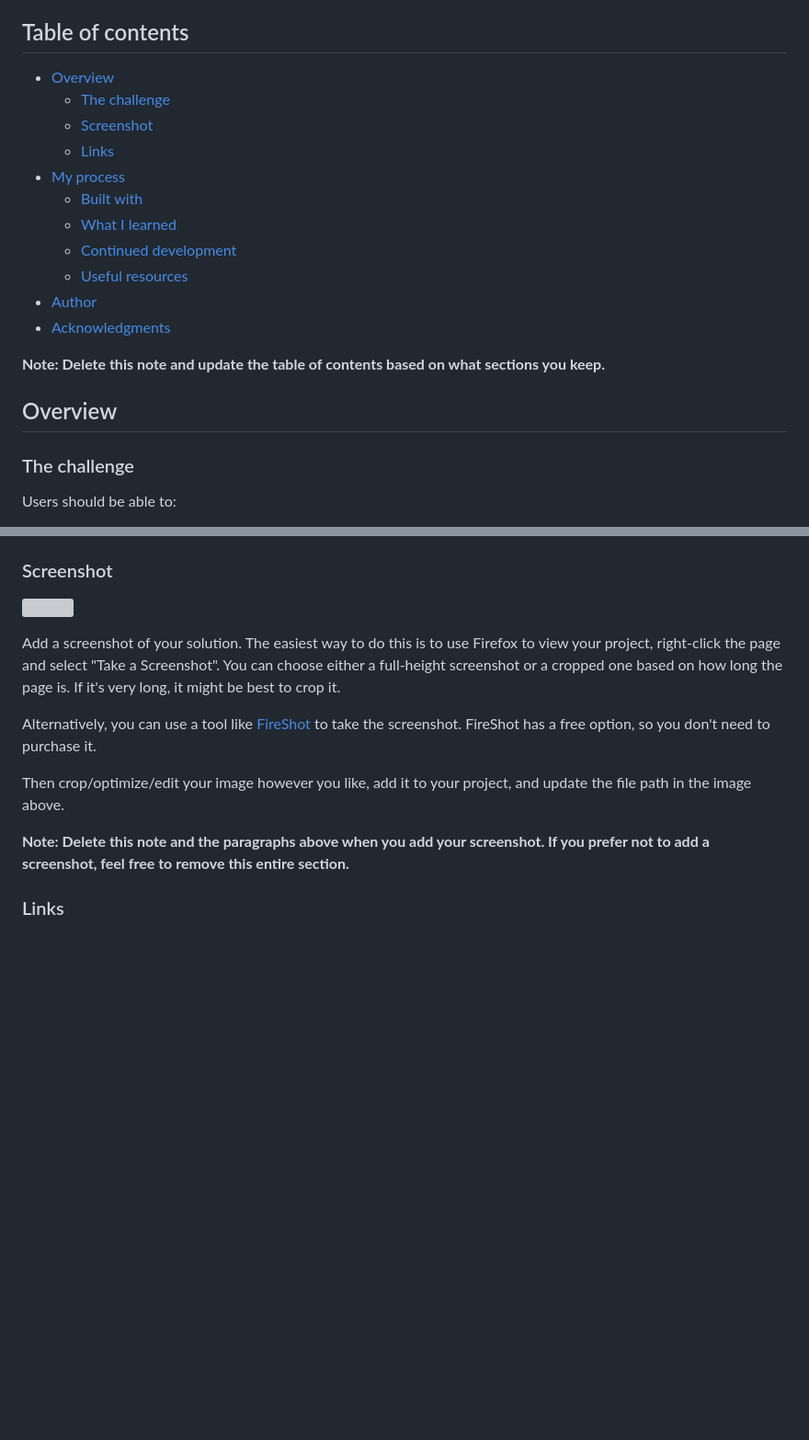
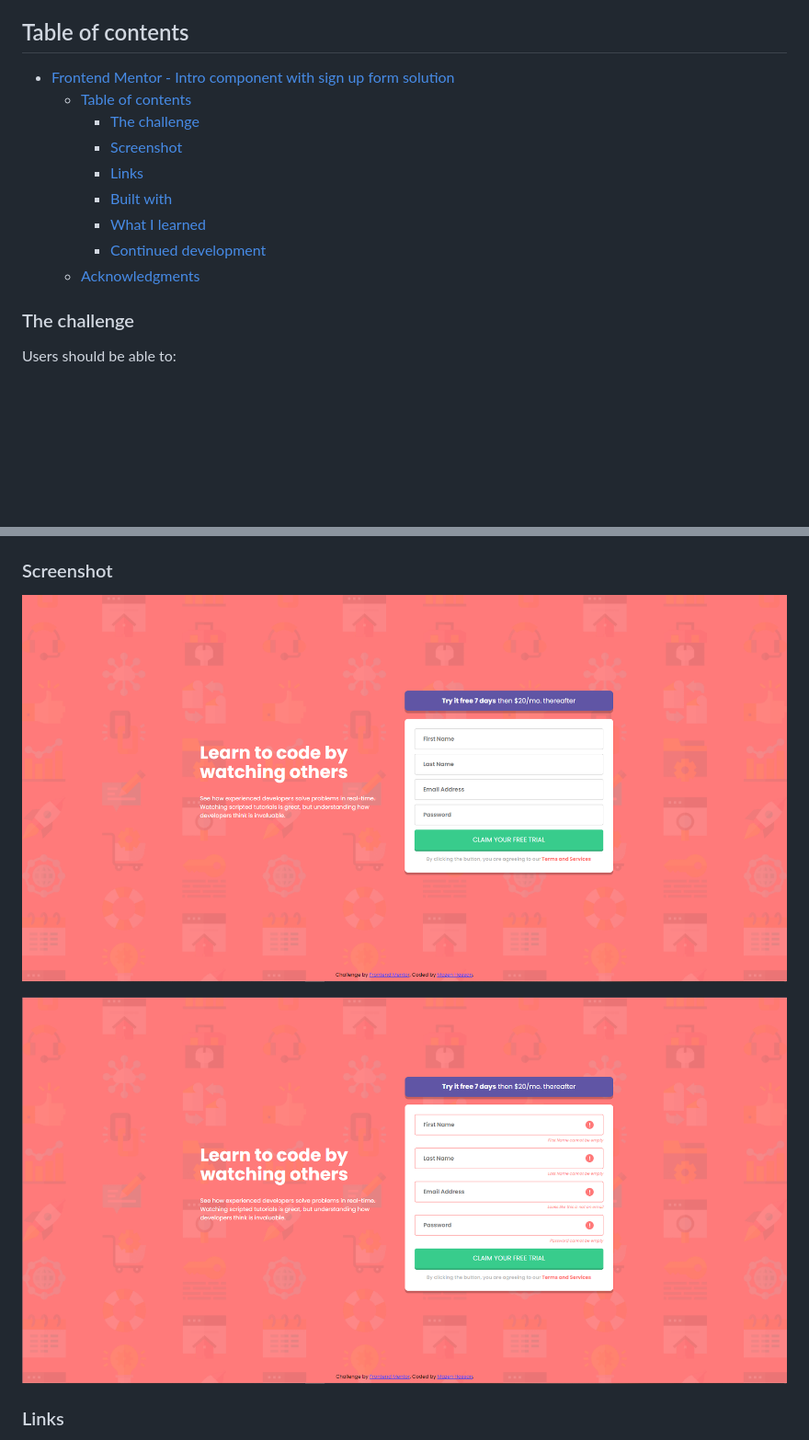
Before and after one commit to Mazz100/Sign-up-Form-Component, a Markdown page: README.md, 2 parts joined by grey strips. Shown: that part at 92% size. Rendered like a GitHub page; pictures changed too: signupError_screenshot.PNG (added), signup_screenshot.PNG (added); blank space fills up the shorter version; grey boxes are pictures that could not be loaded.

```diff
--- a/README.md
+++ b/README.md
@@ -4,21 +4,15 @@ This is a solution to the [Intro component with sign up form challenge on Fronte
 
 ## Table of contents
 
-- [Overview](#overview)
-  - [The challenge](#the-challenge)
-  - [Screenshot](#screenshot)
-  - [Links](#links)
-- [My process](#my-process)
-  - [Built with](#built-with)
-  - [What I learned](#what-i-learned)
-  - [Continued development](#continued-development)
-  - [Useful resources](#useful-resources)
-- [Author](#author)
-- [Acknowledgments](#acknowledgments)
-
-**Note: Delete this note and update the table of contents based on what sections you keep.**
-
-## Overview
+- [Frontend Mentor - Intro component with sign up form solution](#frontend-mentor---intro-component-with-sign-up-form-solution)
+  - [Table of contents](#table-of-contents)
+    - [The challenge](#the-challenge)
+    - [Screenshot](#screenshot)
+    - [Links](#links)
+    - [Built with](#built-with)
+    - [What I learned](#what-i-learned)
+    - [Continued development](#continued-development)
+  - [Acknowledgments](#acknowledgments)
 
 ### The challenge
 
@@ -32,15 +26,10 @@ Users should be able to:
 
 ### Screenshot
 
-![](./screenshot.jpg)
+![](./signup_screenshot.PNG)
 
-Add a screenshot of your solution. The easiest way to do this is to use Firefox to view your project, right-click the page and select "Take a Screenshot". You can choose either a full-height screenshot or a cropped one based on how long the page is. If it's very long, it might be best to crop it.
+![](./signupError_screenshot.PNG)
 
-Alternatively, you can use a tool like [FireShot](https://getfireshot.com/) to take the screenshot. FireShot has a free option, so you don't need to purchase it.
-
-Then crop/optimize/edit your image however you like, add it to your project, and update the file path in the image above.
-
-**Note: Delete this note and the paragraphs above when you add your screenshot. If you prefer not to add a screenshot, feel free to remove this entire section.**
 
 ### Links
 
```
Also changed, not shown: other parts of README.md (+7 -49 lines), 4 other files.
